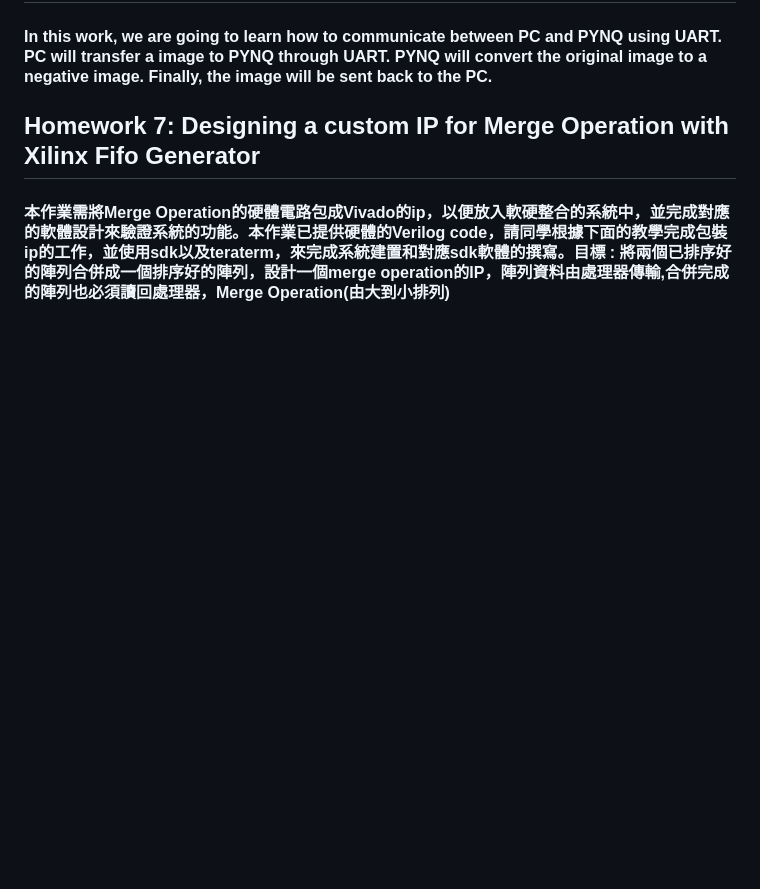
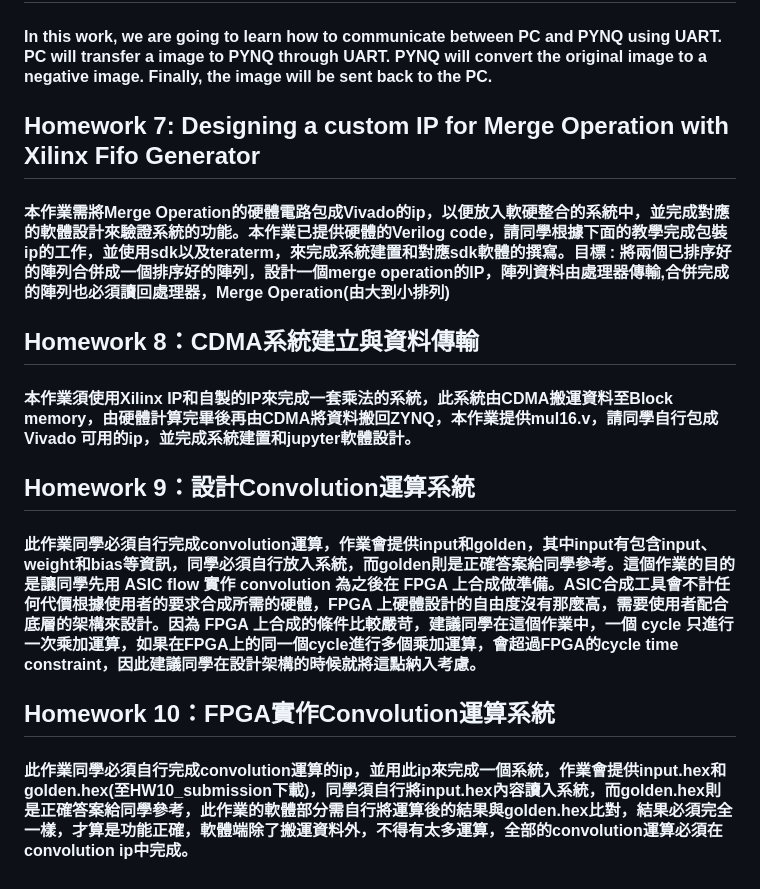
Before and after one commit to Azure0413/NCKU_DL_IC-Design, a Markdown page: README.md, the part around one of its changes. Rendered like a GitHub page; blank space fills up the shorter version.

```diff
--- a/README.md
+++ b/README.md
@@ -29,3 +29,12 @@
 
 ## Homework 7: Designing a custom IP for Merge Operation with Xilinx Fifo Generator
 #### 本作業需將Merge Operation的硬體電路包成Vivado的ip，以便放入軟硬整合的系統中，並完成對應的軟體設計來驗證系統的功能。本作業已提供硬體的Verilog code，請同學根據下面的教學完成包裝ip的工作，並使用sdk以及teraterm，來完成系統建置和對應sdk軟體的撰寫。目標 : 將兩個已排序好的陣列合併成一個排序好的陣列，設計一個merge operation的IP，陣列資料由處理器傳輸,合併完成的陣列也必須讀回處理器，Merge Operation(由大到小排列)
+
+## Homework 8：CDMA系統建立與資料傳輸
+#### 本作業須使用Xilinx IP和自製的IP來完成一套乘法的系統，此系統由CDMA搬運資料至Block memory，由硬體計算完畢後再由CDMA將資料搬回ZYNQ，本作業提供mul16.v，請同學自行包成Vivado 可用的ip，並完成系統建置和jupyter軟體設計。
+
+## Homework 9：設計Convolution運算系統
+#### 此作業同學必須自行完成convolution運算，作業會提供input和golden，其中input有包含input、weight和bias等資訊，同學必須自行放入系統，而golden則是正確答案給同學參考。這個作業的目的是讓同學先用 ASIC flow 實作 convolution 為之後在 FPGA 上合成做準備。ASIC合成工具會不計任何代價根據使用者的要求合成所需的硬體，FPGA 上硬體設計的自由度沒有那麼高，需要使用者配合底層的架構來設計。因為 FPGA 上合成的條件比較嚴苛，建議同學在這個作業中，一個 cycle 只進行一次乘加運算，如果在FPGA上的同一個cycle進行多個乘加運算，會超過FPGA的cycle time constraint，因此建議同學在設計架構的時候就將這點納入考慮。
+
+## Homework 10：FPGA實作Convolution運算系統
+#### 此作業同學必須自行完成convolution運算的ip，並用此ip來完成一個系統，作業會提供input.hex和golden.hex(至HW10_submission下載)，同學須自行將input.hex內容讀入系統，而golden.hex則是正確答案給同學參考，此作業的軟體部分需自行將運算後的結果與golden.hex比對，結果必須完全一樣，才算是功能正確，軟體端除了搬運資料外，不得有太多運算，全部的convolution運算必須在convolution ip中完成。
```
Also changed, not shown: other parts of README.md (+1 -1 lines).
